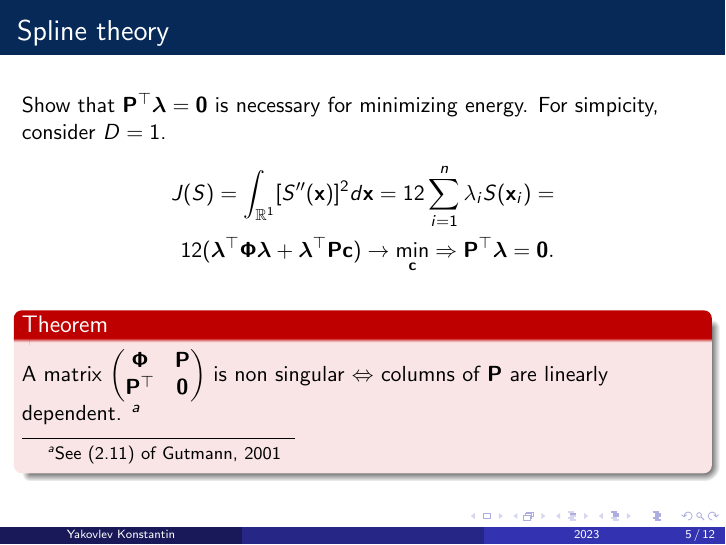
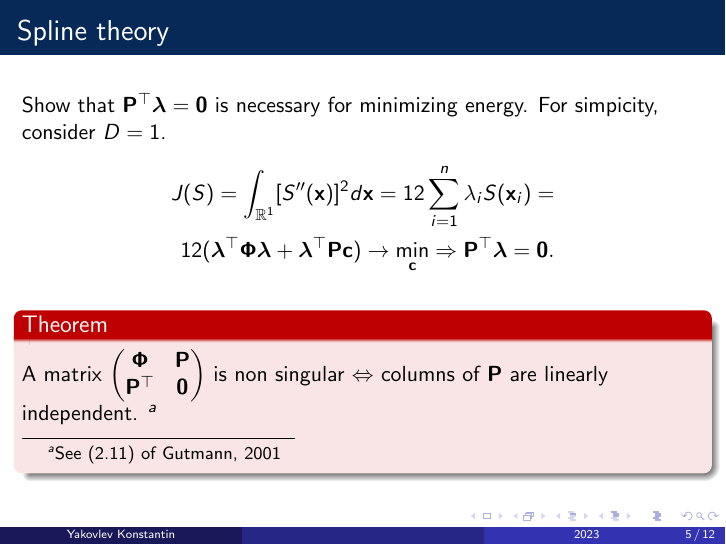
Before and after one commit to intsystems/BMM, LaTeX slides (student_talks/week_18_hord/main.tex): page 5 of 12. Compiled offline with pdfLaTeX.

Commit message:
Fixed HORD slides

```diff
--- a/student_talks/week_18_hord/main.tex
+++ b/student_talks/week_18_hord/main.tex
@@ -111,7 +111,7 @@ For simpicity, consider $D = 1$.
 
 \begin{alertblock}{Theorem}
   A matrix $\begin{pmatrix}\mathbf{\Phi} & \mathbf{P} \\ \mathbf{P}^\top & \mathbf{0}\end{pmatrix}$
-  is non singular $\Leftrightarrow$ columns of $\mathbf{P}$ are linearly dependent.
+  is non singular $\Leftrightarrow$ columns of $\mathbf{P}$ are linearly independent.
   \footnote{See (2.11) of Gutmann, 2001}
 
 \end{alertblock}
```
Also changed, not shown: student_talks/week_18_hord/main.pdf.
